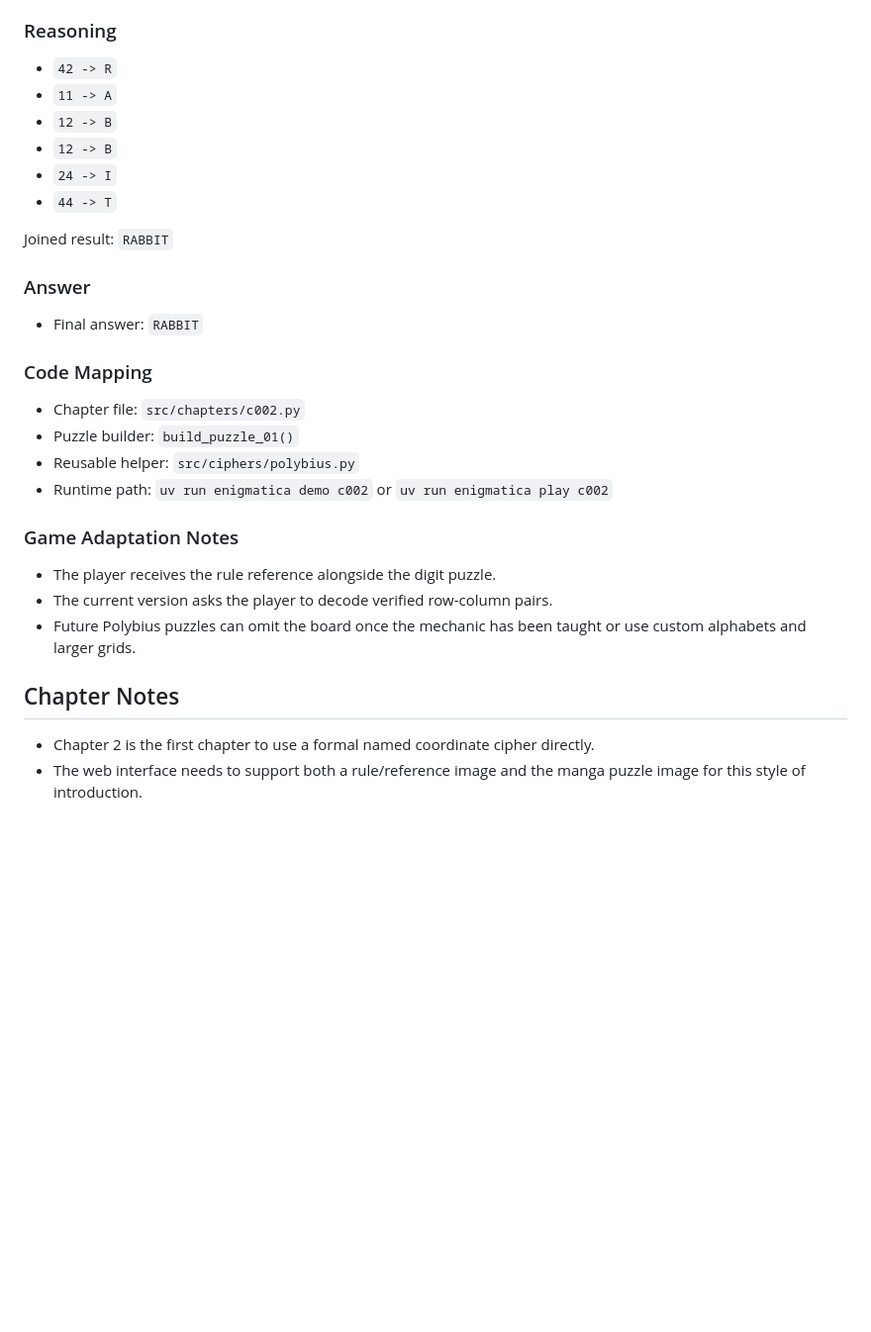
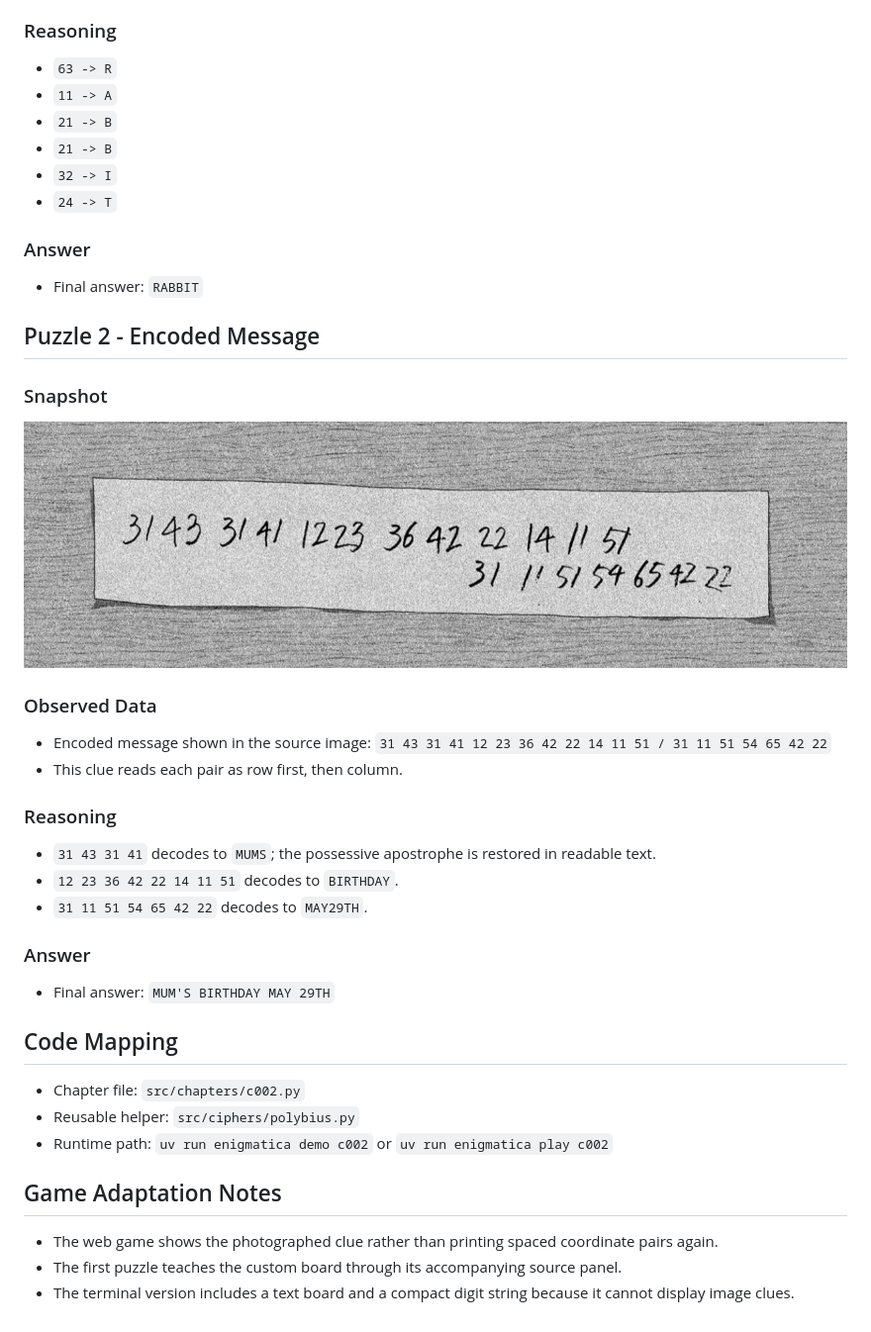
Before and after one commit to richardcheam/enigmatica, a Markdown page: docs/chapters/c002.md, the part around the change printed below. Shown: that part at 99% size. Rendered like a GitHub page; pictures changed too: assets/chapters/c002/puzzle-02.png (added); blank space fills up the shorter version.

```diff
--- a/docs/chapters/c002.md
+++ b/docs/chapters/c002.md
@@ -36,33 +30,46 @@ The playable implementation uses those verified coordinates while preserving the
 
 ### Reasoning
 
-- `42 -> R`
+- `63 -> R`
 - `11 -> A`
-- `12 -> B`
-- `12 -> B`
-- `24 -> I`
-- `44 -> T`
-
-Joined result: `RABBIT`
+- `21 -> B`
+- `21 -> B`
+- `32 -> I`
+- `24 -> T`
 
 ### Answer
 
 - Final answer: `RABBIT`
 
-### Code Mapping
+## Puzzle 2 - Encoded Message
+
+### Snapshot
+
+![Chapter 2 puzzle 2 snapshot](../../assets/chapters/c002/puzzle-02.png)
+
+### Observed Data
+
+- Encoded message shown in the source image: `31 43 31 41 12 23 36 42 22 14 11 51 / 31 11 51 54 65 42 22`
+- This clue reads each pair as row first, then column.
+
+### Reasoning
+
+- `31 43 31 41` decodes to `MUMS`; the possessive apostrophe is restored in readable text.
+- `12 23 36 42 22 14 11 51` decodes to `BIRTHDAY`.
+- `31 11 51 54 65 42 22` decodes to `MAY29TH`.
+
+### Answer
+
+- Final answer: `MUM'S BIRTHDAY MAY 29TH`
+
+## Code Mapping
 
 - Chapter file: `src/chapters/c002.py`
-- Puzzle builder: `build_puzzle_01()`
 - Reusable helper: `src/ciphers/polybius.py`
 - Runtime path: `uv run enigmatica demo c002` or `uv run enigmatica play c002`
 
-### Game Adaptation Notes
+## Game Adaptation Notes
 
-- The player receives the rule reference alongside the digit puzzle.
-- The current version asks the player to decode verified row-column pairs.
-- Future Polybius puzzles can omit the board once the mechanic has been taught or use custom alphabets and larger grids.
-
-## Chapter Notes
-
-- Chapter 2 is the first chapter to use a formal named coordinate cipher directly.
-- The web interface needs to support both a rule/reference image and the manga puzzle image for this style of introduction.
+- The web game shows the photographed clue rather than printing spaced coordinate pairs again.
+- The first puzzle teaches the custom board through its accompanying source panel.
+- The terminal version includes a text board and a compact digit string because it cannot display image clues.
```
Also changed, not shown: other parts of docs/chapters/c002.md (+16 -22 lines), assets/chapters/c002/polybius-checkerboard.png (renamed from assets/chapters/c002/rule-puzzle-01.png), assets/chapters/c002/puzzle-01-rule.png (added), assets/chapters/c003/morse-code.png (renamed from assets/chapters/c003/Screenshot 2026-05-25 at 13.57.10.png), 6 other files.
